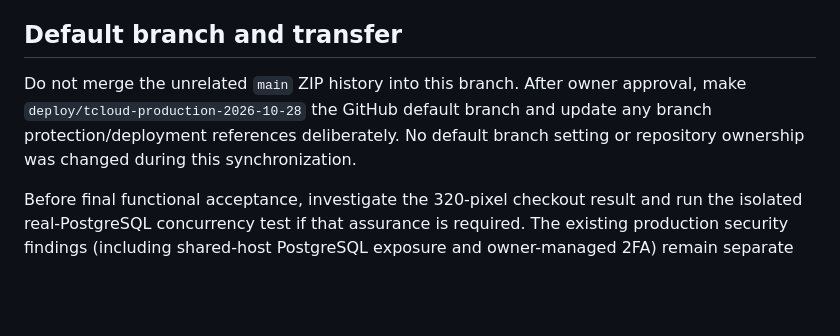
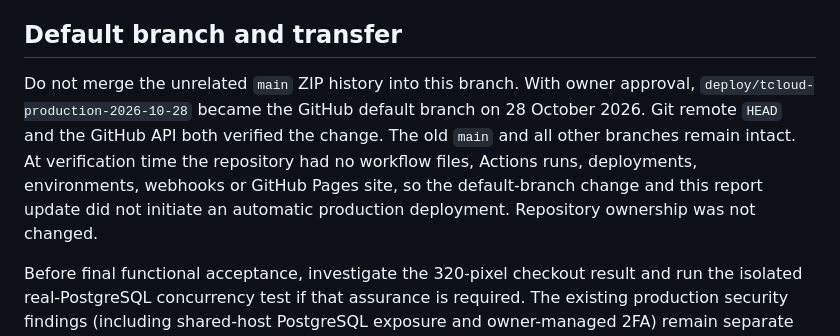
Before and after one commit to Azimjon7/Sale-Market1, a Markdown page: docs/tcloud-source-handover-2026-10-28.md, the part around the change. GitHub-like rendering; blank space fills up the shorter version.

Commit message:
docs: record verified GitHub default branch change

```diff
--- a/docs/tcloud-source-handover-2026-10-28.md
+++ b/docs/tcloud-source-handover-2026-10-28.md
@@ -104,10 +104,14 @@ are absent from the production branch; the old main/history was preserved.
 
 ## Default branch and transfer
 
-Do not merge the unrelated `main` ZIP history into this branch. After owner
-approval, make `deploy/tcloud-production-2026-10-28` the GitHub default branch and
-update any branch protection/deployment references deliberately. No default
-branch setting or repository ownership was changed during this synchronization.
+Do not merge the unrelated `main` ZIP history into this branch. With owner
+approval, `deploy/tcloud-production-2026-10-28` became the GitHub default branch
+on 28 October 2026. Git remote `HEAD` and the GitHub API both verified the change.
+The old `main` and all other branches remain intact. At verification time the
+repository had no workflow files, Actions runs, deployments, environments,
+webhooks or GitHub Pages site, so the default-branch change and this report update
+did not initiate an automatic production deployment. Repository ownership was
+not changed.
 
 Before final functional acceptance, investigate the 320-pixel checkout result
 and run the isolated real-PostgreSQL concurrency test if that assurance is
```
